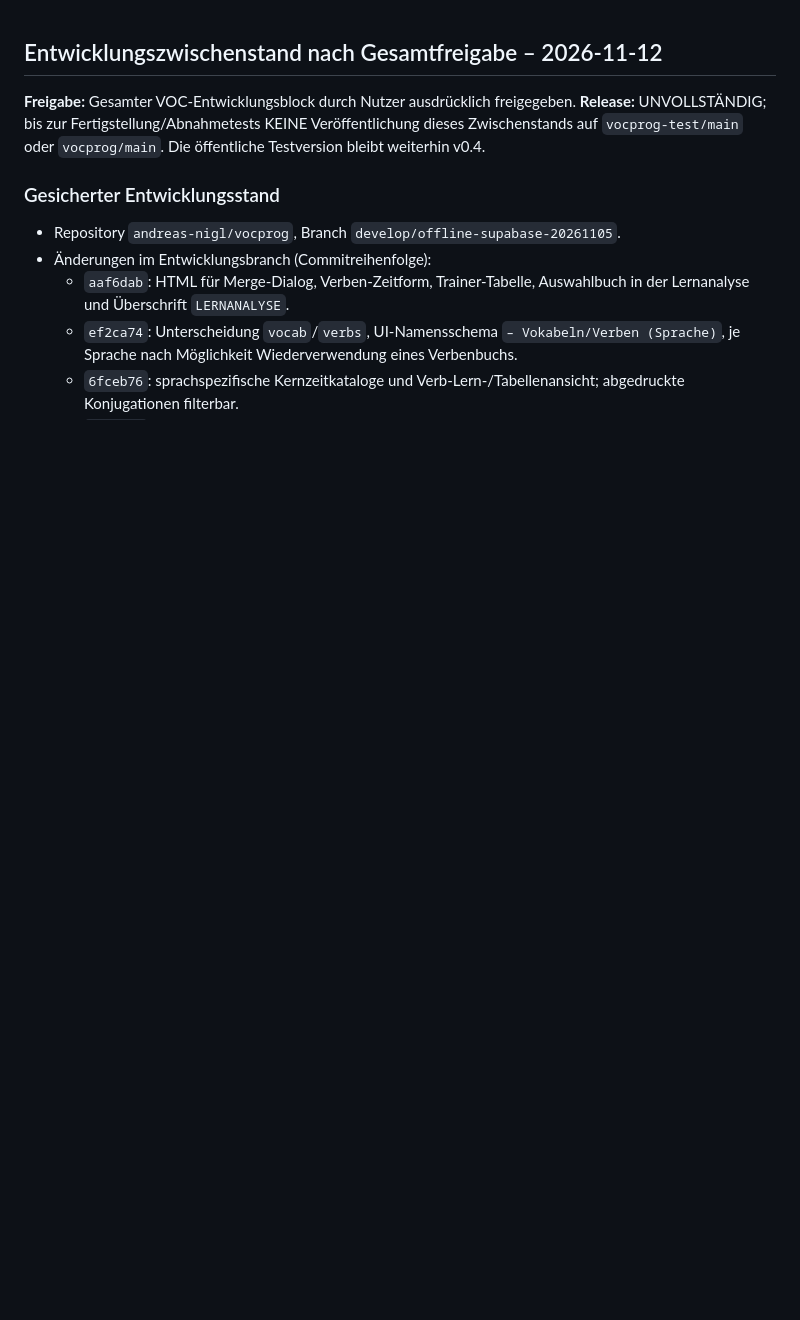
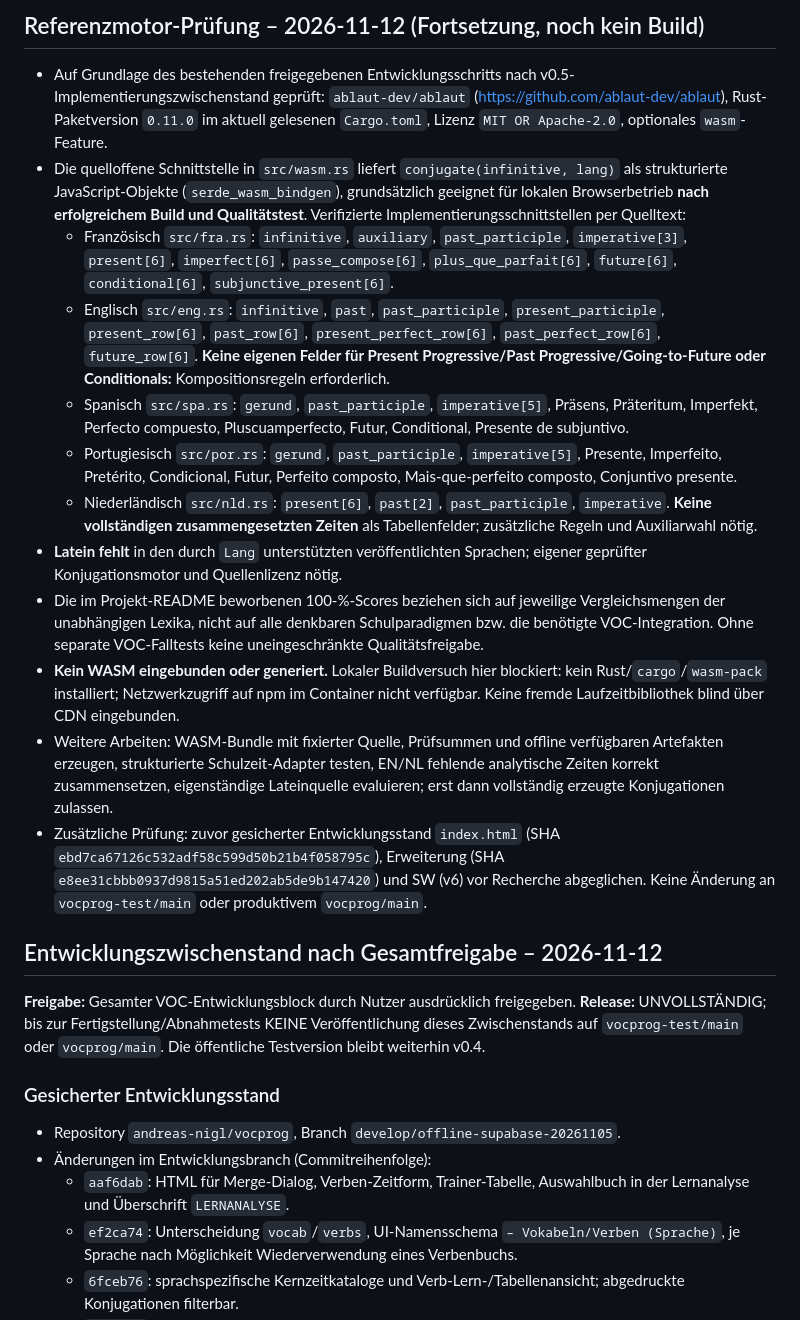
Before and after one commit to andreas-nigl/vocprog, a Markdown page: PROJECT_HANDOFF.md, the part around the change. GitHub-like rendering; blank space fills up the shorter version.

Commit message:
docs: verify ablaut wasm fields and document unsupported EN/NL tense slots and Latin gap

```diff
--- a/PROJECT_HANDOFF.md
+++ b/PROJECT_HANDOFF.md
@@ -1,3 +1,59 @@
+## Referenzmotor-Prüfung – 2026-11-12 (Fortsetzung, noch kein Build)
+- Auf Grundlage des bestehenden freigegebenen Entwicklungsschritts nach
+  v0.5-Implementierungszwischenstand geprüft: `ablaut-dev/ablaut`
+  (<https://github.com/ablaut-dev/ablaut>), Rust-Paketversion
+  `0.11.0` im aktuell gelesenen `Cargo.toml`, Lizenz
+  `MIT OR Apache-2.0`, optionales `wasm`-Feature.
+- Die quelloffene Schnittstelle in `src/wasm.rs` liefert
+  `conjugate(infinitive, lang)` als strukturierte JavaScript-Objekte
+  (`serde_wasm_bindgen`), grundsätzlich geeignet für lokalen
+  Browserbetrieb **nach erfolgreichem Build und Qualitätstest**.
+  Verifizierte Implementierungsschnittstellen per Quelltext:
+  - Französisch `src/fra.rs`: `infinitive`, `auxiliary`,
+    `past_participle`, `imperative[3]`, `present[6]`,
+    `imperfect[6]`, `passe_compose[6]`,
+    `plus_que_parfait[6]`, `future[6]`,
+    `conditional[6]`, `subjunctive_present[6]`.
+  - Englisch `src/eng.rs`: `infinitive`, `past`,
+    `past_participle`, `present_participle`,
+    `present_row[6]`, `past_row[6]`,
+    `present_perfect_row[6]`, `past_perfect_row[6]`,
+    `future_row[6]`. **Keine eigenen Felder für
+    Present Progressive/Past Progressive/Going-to-Future
+    oder Conditionals:** Kompositionsregeln erforderlich.
+  - Spanisch `src/spa.rs`: `gerund`, `past_participle`,
+    `imperative[5]`, Präsens, Präteritum,
+    Imperfekt, Perfecto compuesto, Pluscuamperfecto,
+    Futur, Conditional, Presente de subjuntivo.
+  - Portugiesisch `src/por.rs`: `gerund`, `past_participle`,
+    `imperative[5]`, Presente, Imperfeito, Pretérito,
+    Condicional, Futur, Perfeito composto,
+    Mais-que-perfeito composto, Conjuntivo presente.
+  - Niederländisch `src/nld.rs`: `present[6]`,
+    `past[2]`, `past_participle`, `imperative`.
+    **Keine vollständigen zusammengesetzten Zeiten** als
+    Tabellenfelder; zusätzliche Regeln und Auxiliarwahl nötig.
+- **Latein fehlt** in den durch `Lang` unterstützten veröffentlichten
+  Sprachen; eigener geprüfter Konjugationsmotor und Quellenlizenz nötig.
+- Die im Projekt-README beworbenen 100-%-Scores beziehen sich auf
+  jeweilige Vergleichsmengen der unabhängigen Lexika, nicht auf
+  alle denkbaren Schulparadigmen bzw. die benötigte VOC-Integration.
+  Ohne separate VOC-Falltests keine uneingeschränkte Qualitätsfreigabe.
+- **Kein WASM eingebunden oder generiert.** Lokaler Buildversuch
+  hier blockiert: kein Rust/`cargo`/`wasm-pack` installiert;
+  Netzwerkzugriff auf npm im Container nicht verfügbar.
+  Keine fremde Laufzeitbibliothek blind über CDN eingebunden.
+- Weitere Arbeiten: WASM-Bundle mit fixierter Quelle, Prüfsummen
+  und offline verfügbaren Artefakten erzeugen, strukturierte
+  Schulzeit-Adapter testen, EN/NL fehlende analytische Zeiten
+  korrekt zusammensetzen, eigenständige Lateinquelle evaluieren;
+  erst dann vollständig erzeugte Konjugationen zulassen.
+- Zusätzliche Prüfung: zuvor gesicherter Entwicklungsstand
+  `index.html` (SHA `ebd7ca67126c532adf58c599d50b21b4f058795c`),
+  Erweiterung (SHA `e8ee31cbbb0937d9815a51ed202ab5de9b147420`)
+  und SW (v6) vor Recherche abgeglichen. Keine Änderung
+  an `vocprog-test/main` oder produktivem `vocprog/main`.
+
 ## Entwicklungszwischenstand nach Gesamtfreigabe – 2026-11-12
 **Freigabe:** Gesamter VOC-Entwicklungsblock durch Nutzer ausdrücklich freigegeben.
 **Release:** UNVOLLSTÄNDIG; bis zur Fertigstellung/Abnahmetests KEINE
```
